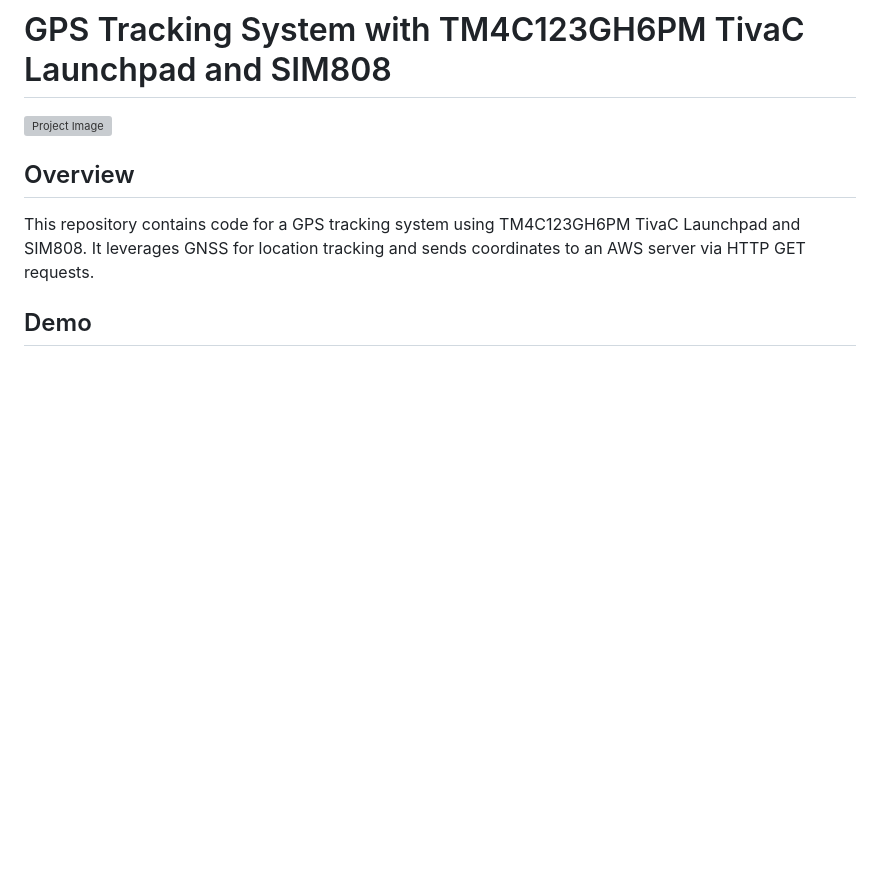
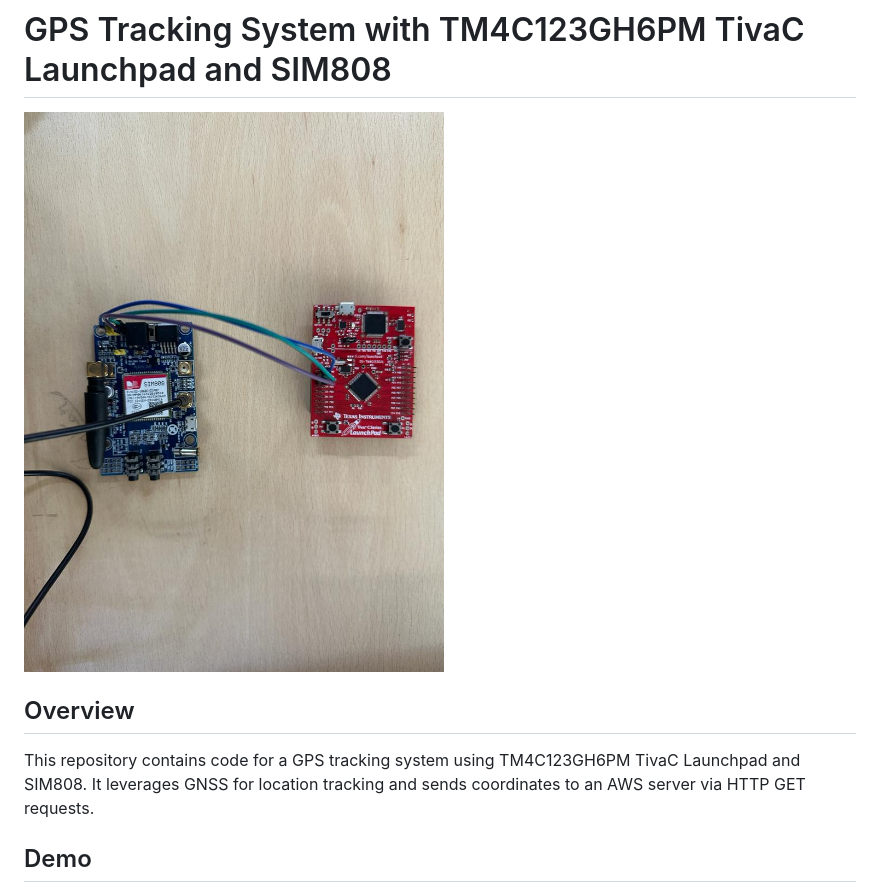
Before and after one commit to mdxaasil/gps-tracking-system, a Markdown page: README.md, the part around the change. GitHub-like rendering; pictures changed too: image.jpg (added); blank space fills up the shorter version; grey boxes are pictures that could not be loaded.

```diff
--- a/README.md
+++ b/README.md
@@ -1,6 +1,6 @@
 # GPS Tracking System with TM4C123GH6PM TivaC Launchpad and SIM808
 
-![Project Image](image.png)
+![Project Image](image.jpg)
 
 ## Overview
 
```
Also changed, not shown: 7 other files.
